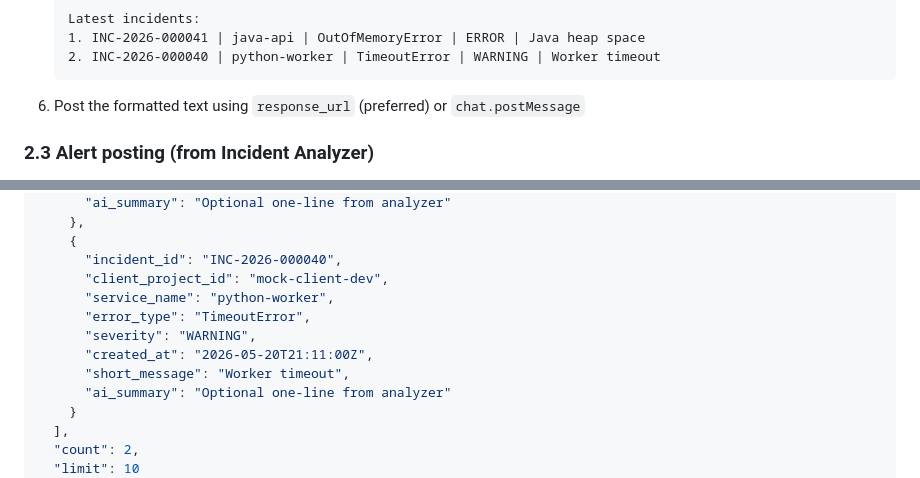
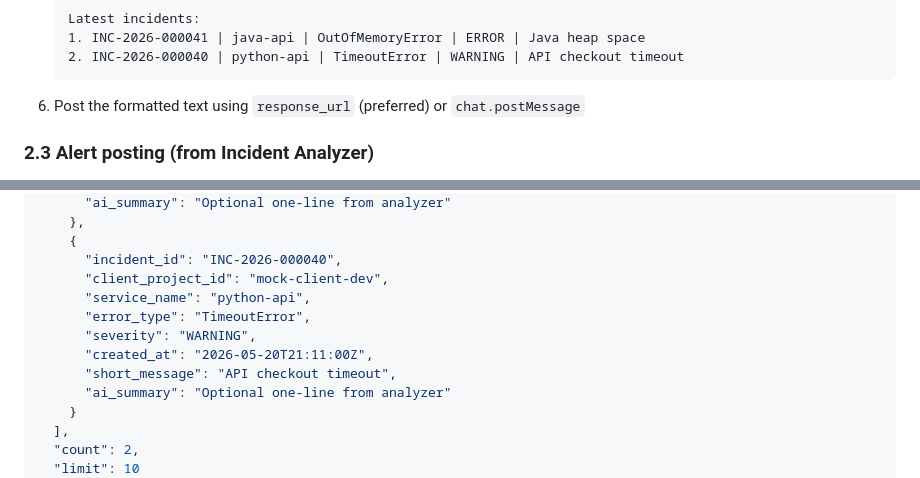
Before and after one commit to Iwaniukooo11/gcp-aegis-ai, a Markdown page: docs/slack-gateway-spec.md, 2 parts joined by grey strips. GitHub-like rendering.

````diff
--- a/docs/slack-gateway-spec.md
+++ b/docs/slack-gateway-spec.md
@@ -98,7 +98,7 @@ Users interact with Aegis AI through **app mentions** (incident troubleshooting)
    ```
    Latest incidents:
    1. INC-2026-000041 | java-api | OutOfMemoryError | ERROR | Java heap space
-   2. INC-2026-000040 | python-worker | TimeoutError | WARNING | Worker timeout
+   2. INC-2026-000040 | python-api | TimeoutError | WARNING | API checkout timeout
    ```
 6. Post the formatted text using `response_url` (preferred) or `chat.postMessage`
 
@@ -316,11 +316,11 @@ X-Request-Id: <uuid>
     {
       "incident_id": "INC-2026-000040",
       "client_project_id": "mock-client-dev",
-      "service_name": "python-worker",
+      "service_name": "python-api",
       "error_type": "TimeoutError",
       "severity": "WARNING",
       "created_at": "2026-05-20T21:11:00Z",
-      "short_message": "Worker timeout",
+      "short_message": "API checkout timeout",
       "ai_summary": "Optional one-line from analyzer"
     }
   ],
````
Also changed, not shown: README.md (+8 -15 lines), docs/live-demo-operations.md (added, +270 -0 lines).
